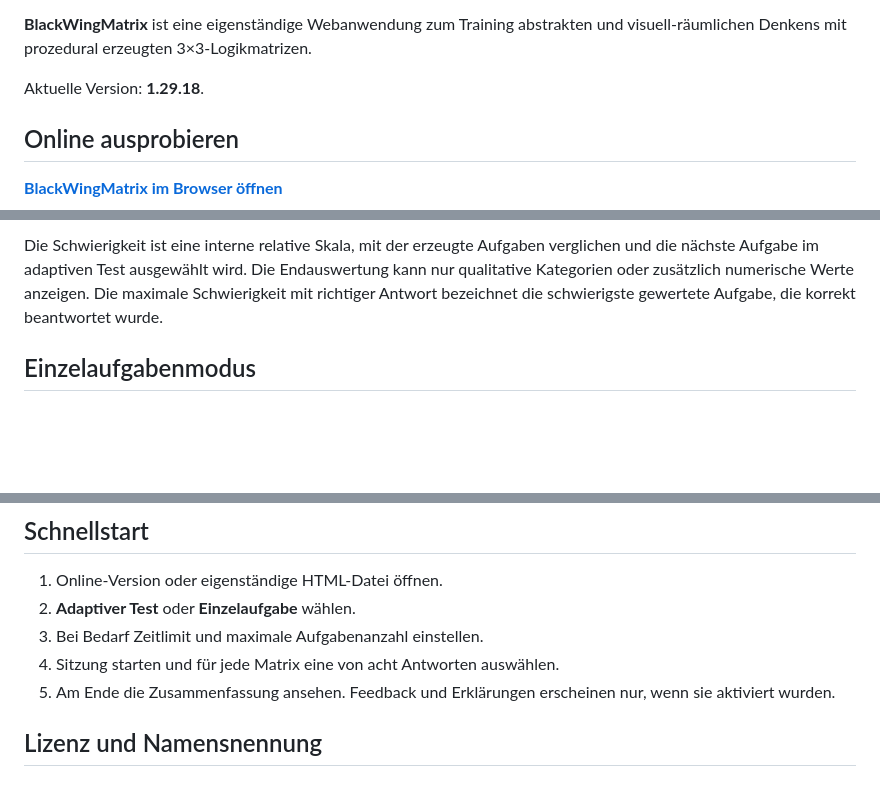
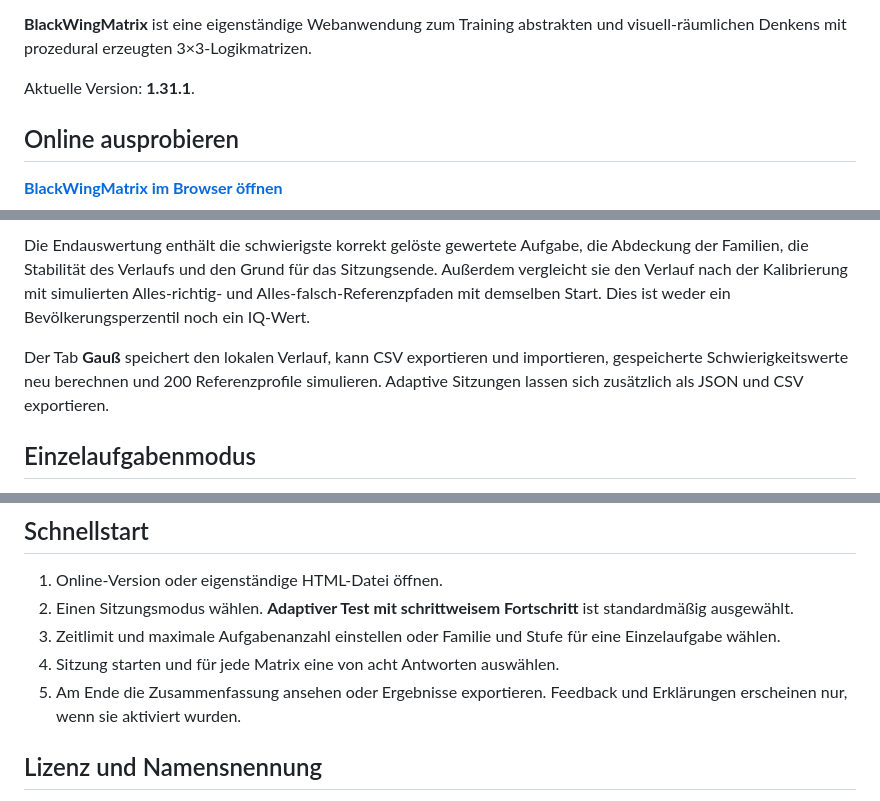
Before and after one commit to EverchangingPulse/BlackWingMatrix, a Markdown page: README.de.md, 3 parts joined by grey strips. Drawn GitHub-style; blank space fills up the shorter version.

```diff
--- a/README.de.md
+++ b/README.de.md
@@ -15,7 +15,7 @@
 
 **BlackWingMatrix** ist eine eigenständige Webanwendung zum Training abstrakten und visuell-räumlichen Denkens mit prozedural erzeugten 3×3-Logikmatrizen.
 
-Aktuelle Version: **1.29.18**.
+Aktuelle Version: **1.31.1**.
 
 ## Online ausprobieren
 
@@ -51,5 +79,7 @@ Enthalten sind unter anderem Gitterbewegungen, Beziehungen zwischen Außenform u
 
-Die Schwierigkeit ist eine interne relative Skala, mit der erzeugte Aufgaben verglichen und die nächste Aufgabe im adaptiven Test ausgewählt wird. Die Endauswertung kann nur qualitative Kategorien oder zusätzlich numerische Werte anzeigen. Die maximale Schwierigkeit mit richtiger Antwort bezeichnet die schwierigste gewertete Aufgabe, die korrekt beantwortet wurde.
+Die Endauswertung enthält die schwierigste korrekt gelöste gewertete Aufgabe, die Abdeckung der Familien, die Stabilität des Verlaufs und den Grund für das Sitzungsende. Außerdem vergleicht sie den Verlauf nach der Kalibrierung mit simulierten Alles-richtig- und Alles-falsch-Referenzpfaden mit demselben Start. Dies ist weder ein Bevölkerungsperzentil noch ein IQ-Wert.
+
+Der Tab **Gauß** speichert den lokalen Verlauf, kann CSV exportieren und importieren, gespeicherte Schwierigkeitswerte neu berechnen und 200 Referenzprofile simulieren. Adaptive Sitzungen lassen sich zusätzlich als JSON und CSV exportieren.
 
 ## Einzelaufgabenmodus
 
@@ -70,10 +100,10 @@ BlackWingMatrix ist ein experimentelles Übungs- und relatives Bewertungswerkzeu
 ## Schnellstart
 
 1. Online-Version oder eigenständige HTML-Datei öffnen.
-2. **Adaptiver Test** oder **Einzelaufgabe** wählen.
-3. Bei Bedarf Zeitlimit und maximale Aufgabenanzahl einstellen.
+2. Einen Sitzungsmodus wählen. **Adaptiver Test mit schrittweisem Fortschritt** ist standardmäßig ausgewählt.
+3. Zeitlimit und maximale Aufgabenanzahl einstellen oder Familie und Stufe für eine Einzelaufgabe wählen.
 4. Sitzung starten und für jede Matrix eine von acht Antworten auswählen.
-5. Am Ende die Zusammenfassung ansehen. Feedback und Erklärungen erscheinen nur, wenn sie aktiviert wurden.
+5. Am Ende die Zusammenfassung ansehen oder Ergebnisse exportieren. Feedback und Erklärungen erscheinen nur, wenn sie aktiviert wurden.
 
 ## Lizenz und Namensnennung
 
```
Also changed, not shown: other parts of README.de.md (+32 -4 lines).
